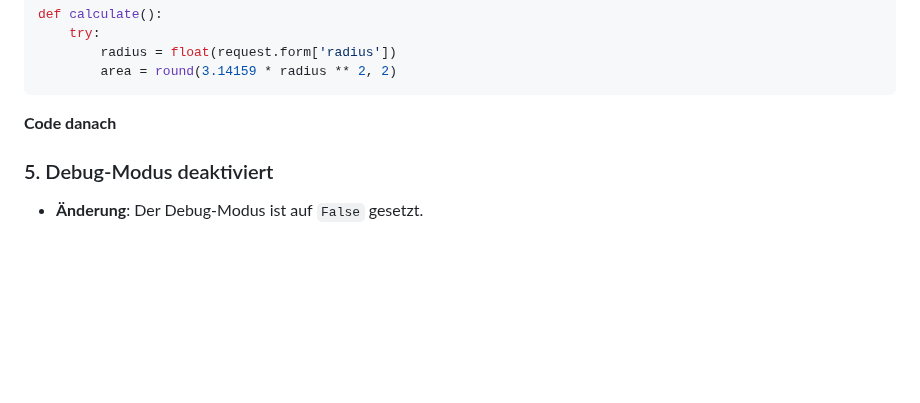
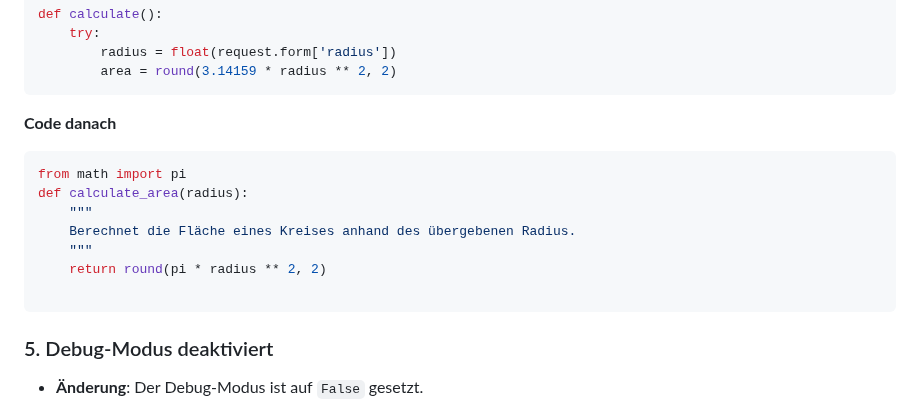
Before and after one commit to TanjaNY/Flask03, a Markdown page: README.md, the part around the change. Drawn GitHub-style; blank space fills up the shorter version.

````diff
--- a/README.md
+++ b/README.md
@@ -99,6 +99,16 @@ def calculate():
 ```
 
 **Code danach**
+
+```python
+from math import pi
+def calculate_area(radius):
+    """
+    Berechnet die Fläche eines Kreises anhand des übergebenen Radius.
+    """
+    return round(pi * radius ** 2, 2)
+
+```
 ### 5. Debug-Modus deaktiviert
 
 - **Änderung**: Der Debug-Modus ist auf `False` gesetzt.
````
